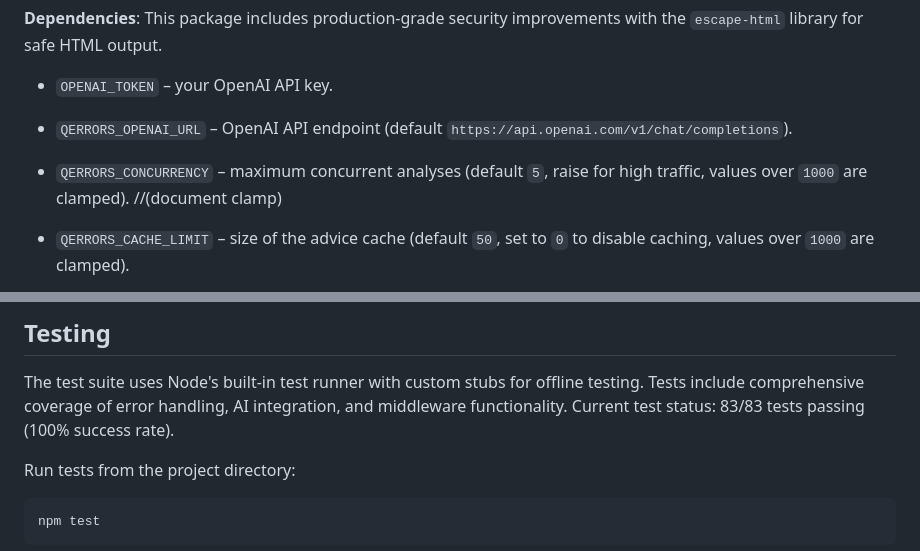
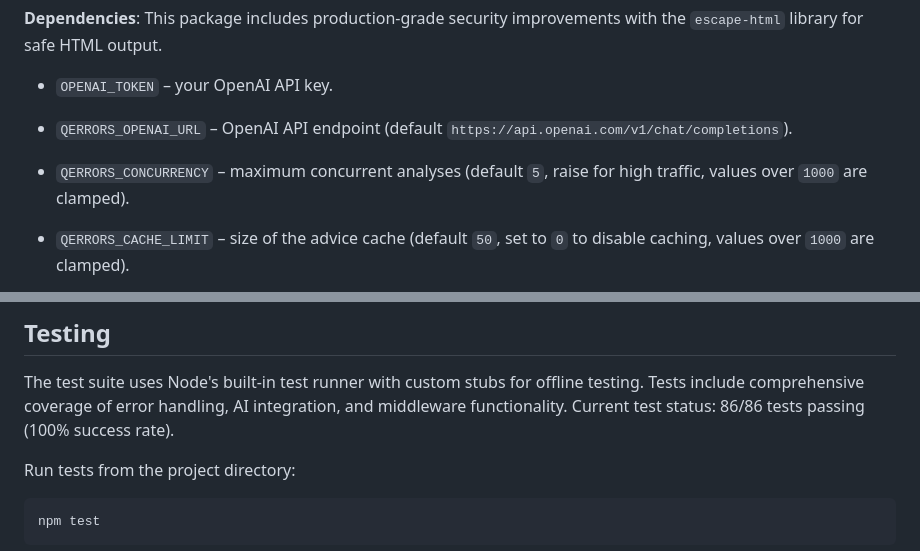
Before and after one commit to Bijikyu/qerrors, a Markdown page: README.md, 2 parts joined by grey strips. GitHub-like rendering.

````diff
--- a/README.md
+++ b/README.md
@@ -14,7 +14,7 @@ qerrors reads several environment variables to tune its behavior. A small config
 * `OPENAI_TOKEN` &ndash; your OpenAI API key.
 
 * `QERRORS_OPENAI_URL` &ndash; OpenAI API endpoint (default `https://api.openai.com/v1/chat/completions`).
-* `QERRORS_CONCURRENCY` &ndash; maximum concurrent analyses (default `5`, raise for high traffic, values over `1000` are clamped). //(document clamp)
+* `QERRORS_CONCURRENCY` &ndash; maximum concurrent analyses (default `5`, raise for high traffic, values over `1000` are clamped).
 
 
 * `QERRORS_CACHE_LIMIT` &ndash; size of the advice cache (default `50`, set to `0` to disable caching, values over `1000` are clamped).
@@ -213,7 +213,7 @@ readability.
 
 The test suite uses Node's built-in test runner with custom stubs for offline testing.
 Tests include comprehensive coverage of error handling, AI integration, and middleware functionality.
-Current test status: 83/83 tests passing (100% success rate).
+Current test status: 86/86 tests passing (100% success rate).
 
 Run tests from the project directory:
 ```bash
````
Also changed, not shown: other parts of README.md (+27 -27 lines).
